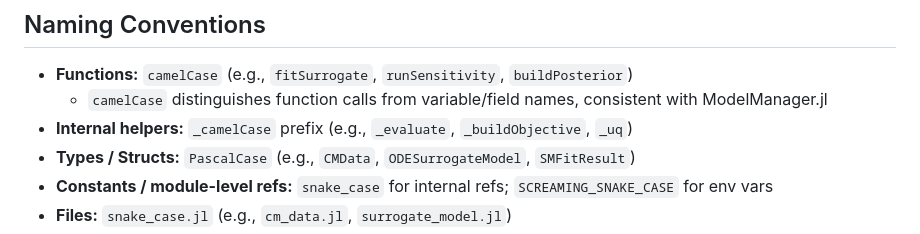
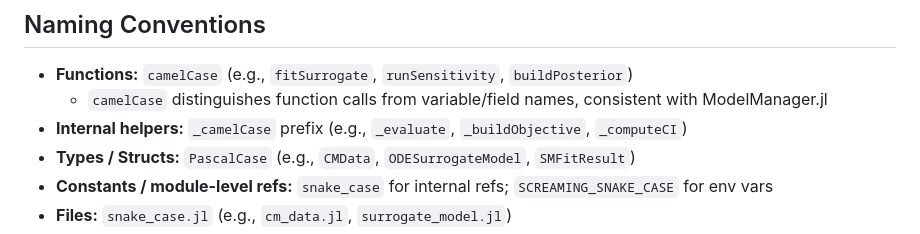
Before and after one commit to drbergman-lab/Smore.jl, a Markdown page: CLAUDE.md, the part around the change. GitHub-like rendering.

```diff
--- a/CLAUDE.md
+++ b/CLAUDE.md
@@ -65,7 +65,7 @@ Claude Code (the CLI tool) runs directly on your machine and can freely run `git
 
 - **Functions:** `camelCase` (e.g., `fitSurrogate`, `runSensitivity`, `buildPosterior`)
   - `camelCase` distinguishes function calls from variable/field names, consistent with ModelManager.jl
-- **Internal helpers:** `_camelCase` prefix (e.g., `_evaluate`, `_buildObjective`, `_uq`)
+- **Internal helpers:** `_camelCase` prefix (e.g., `_evaluate`, `_buildObjective`, `_computeCI`)
 - **Types / Structs:** `PascalCase` (e.g., `CMData`, `ODESurrogateModel`, `SMFitResult`)
 - **Constants / module-level refs:** `snake_case` for internal refs; `SCREAMING_SNAKE_CASE` for env vars
 - **Files:** `snake_case.jl` (e.g., `cm_data.jl`, `surrogate_model.jl`)
```
Also changed, not shown: PRD.md (+2 -2 lines).
